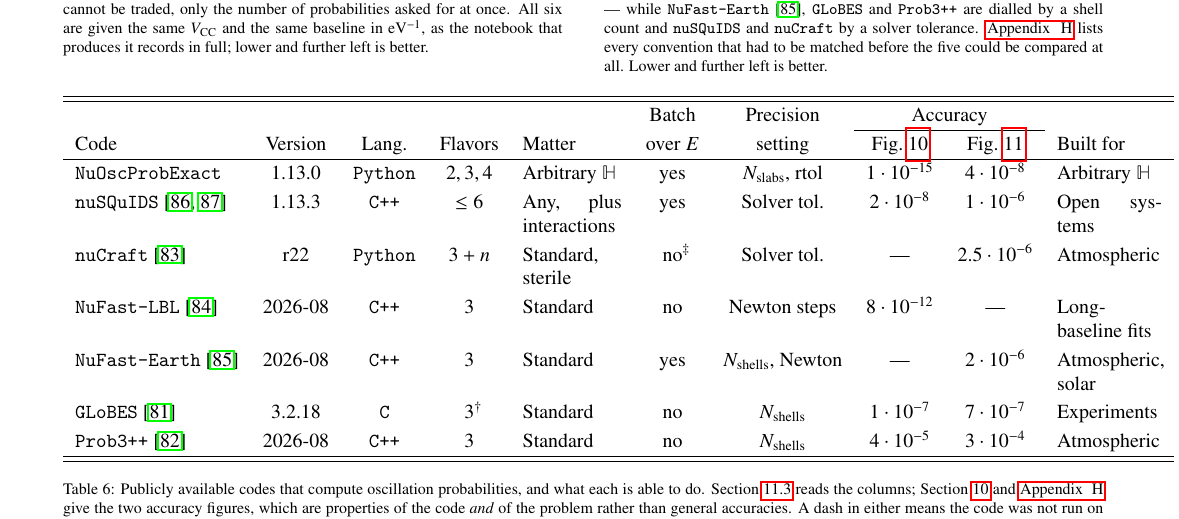
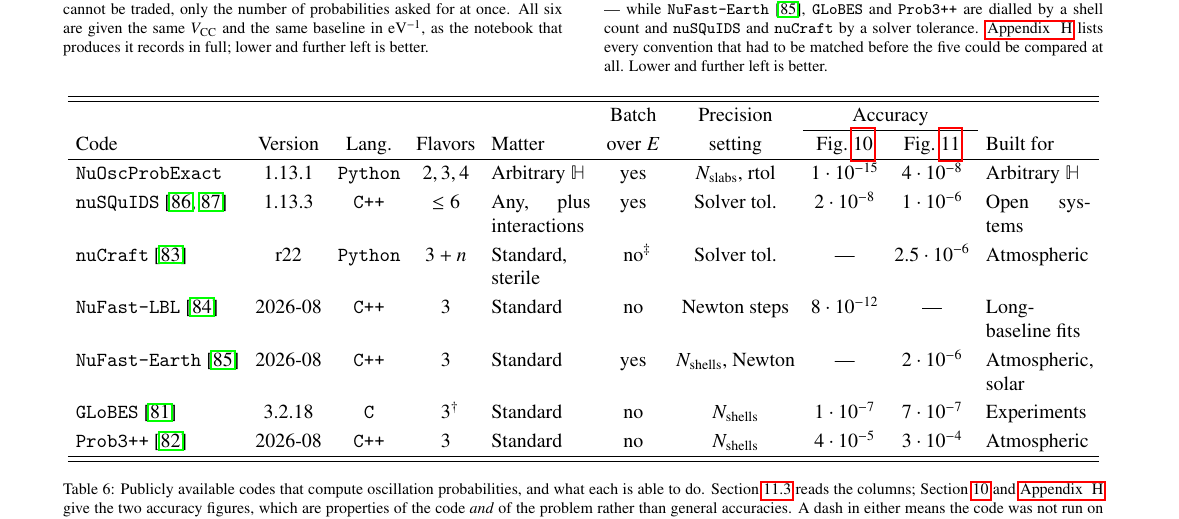
Before and after one commit to mbustama/NuOscProbExact, a LaTeX paper (resources/paper/main.tex): part of page 20 of 31, cut so that both start at the same text. Compiled offline with pdfLaTeX.

Commit message:
Fit Table 6 inside the margin, and the PMNS matrix too
Table 6 ran 35.4pt past \textwidth.  Ten columns carry 120pt of
inter-column padding at the default 6pt tabcolsep; 4pt buys back 40pt
and shrinks no text.  Its version cell now reads 1.13.1, the version
the paper describes.

The other visible overflow was the PMNS matrix of Eq. (24), 17.6pt
past a single column; arraycolsep of 2pt inside that display fixes it.

What is left is 1.9pt in the output routine and 1.5pt in a Table 6
cell, both under half a millimetre.

Co-Authored-By: Claude Opus 5 <noreply@anthropic.com>

```diff
--- a/resources/paper/main.tex
+++ b/resources/paper/main.tex
@@ -1203,7 +1204,7 @@ What \figu{plane} also shows is the shape of the difference.  Every other entry
 Taken together, the two planes are the honest statement of what this construction is for.  It is not the fastest route to a three-flavor probability in constant matter, and \figu{plane} says so.  Its value is that its position on the plot does not depend on the Hamiltonian: the same call, at the same accuracy, serves four flavors, sterile states, non-standard interactions, a Lorentz-violating background, or a Hamiltonian nobody has yet written down --- none of which the other entries in \figu{plane} can take at all, and for which the question of which is faster therefore does not arise.
 
 %%%%%%%%%%%%%%%%%%%%%%%%%%%%%
-{\def\arraystretch{1.2}
+{\def\arraystretch{1.2}\setlength{\tabcolsep}{4pt}
 \begin{table*}[t!]
 \centering
 \begin{tabular}{l c c c p{1.75cm} c c c c p{1.85cm}}
@@ -1213,7 +1214,7 @@ Taken together, the two planes are the honest statement of what this constructio
  Code & Version & Lang. & Flavors & Matter & over $E$ & setting & \fig~\ref{fig:plane} & \fig~\ref{fig:prem_plane} & Built for \\
  \hline
  {\tt NuOscProbExact}
-   & $1.13.0$ & {\tt Python} & $2,3,4$ & Arbitrary $\mathbb{H}$ & yes
+   & $1.13.1$ & {\tt Python} & $2,3,4$ & Arbitrary $\mathbb{H}$ & yes
    & $N_{\rm slabs}$, rtol & $1 \cdot 10^{-15}$ & $4 \cdot 10^{-8}$
    & Arbitrary $\mathbb{H}$ \\
  {\tt nuSQuIDS}\ \cite{Delgado:2014kpa, NuSQuIDS}
```
Also changed, not shown: resources/paper/main.tex (1 more changed lines).
